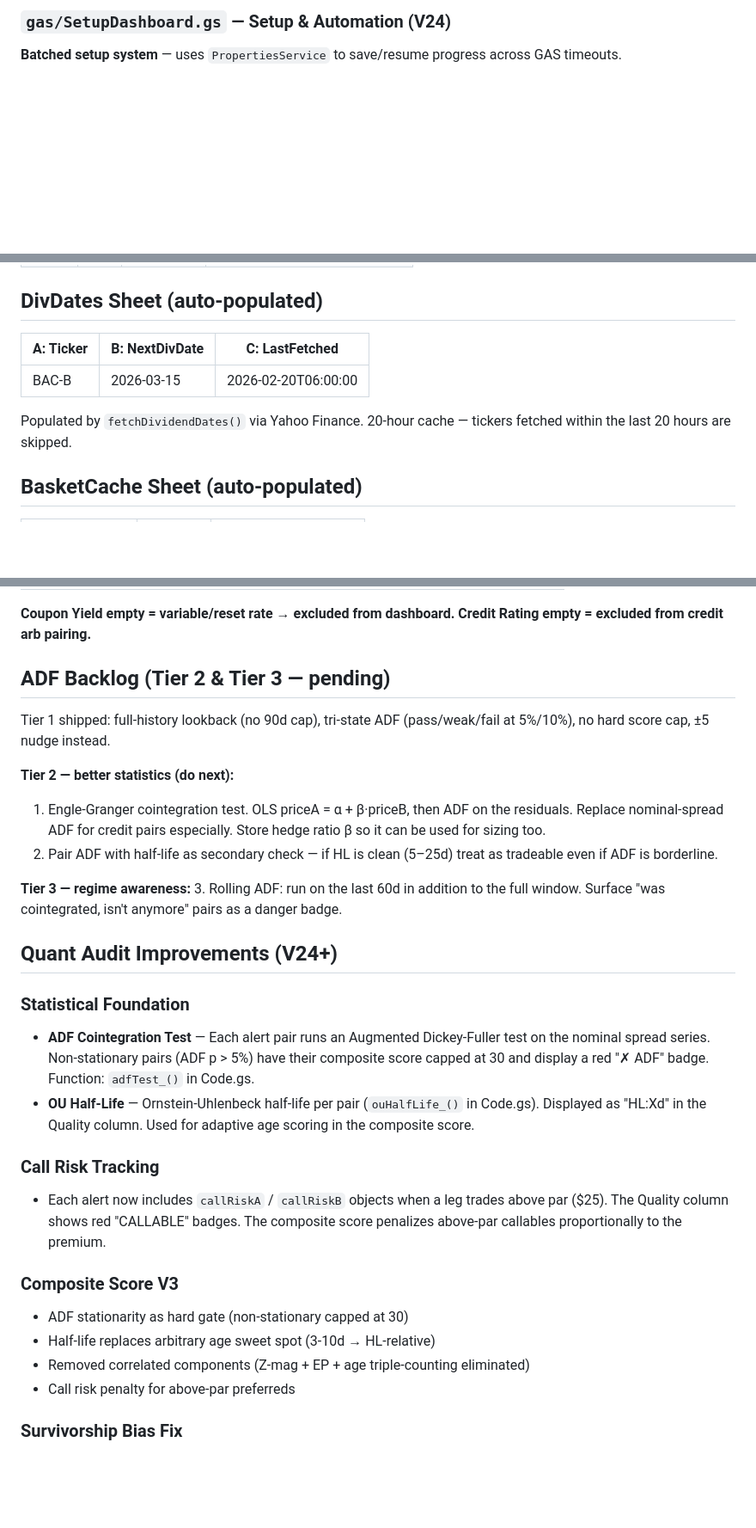
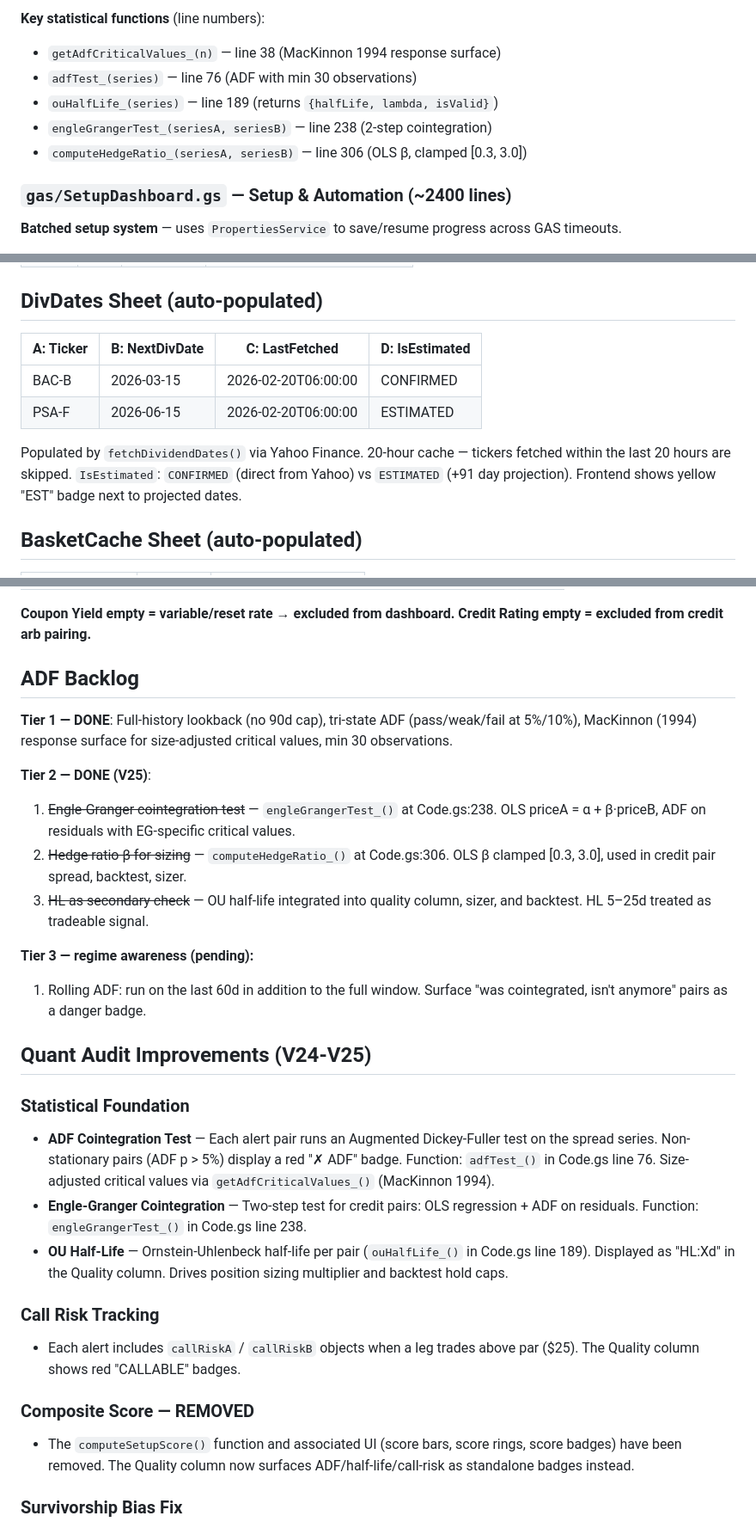
Before and after one commit to huseyinkkmaz-dotcom/terminalpro, a Markdown page: CLAUDE.md, 3 parts joined by grey strips. Shown at 86% size. Rendered like a GitHub page; blank space fills up the shorter version.

```diff
--- a/CLAUDE.md
+++ b/CLAUDE.md
@@ -81,5 +81,12 @@ Vercel (Frontend)
 
-### `gas/SetupDashboard.gs` — Setup & Automation (V24)
+**Key statistical functions** (line numbers):
+- `getAdfCriticalValues_(n)` — line 38 (MacKinnon 1994 response surface)
+- `adfTest_(series)` — line 76 (ADF with min 30 observations)
+- `ouHalfLife_(series)` — line 189 (returns `{halfLife, lambda, isValid}`)
+- `engleGrangerTest_(seriesA, seriesB)` — line 238 (2-step cointegration)
+- `computeHedgeRatio_(seriesA, seriesB)` — line 306 (OLS β, clamped [0.3, 3.0])
+
+### `gas/SetupDashboard.gs` — Setup & Automation (~2400 lines)
 
 **Batched setup system** — uses `PropertiesService` to save/resume progress across GAS timeouts.
 
@@ -173,11 +197,12 @@ Both `Live` and `CreditLive` share this layout:
 
 ## DivDates Sheet (auto-populated)
 
-| A: Ticker | B: NextDivDate | C: LastFetched |
-|-----------|---------------|----------------|
-| BAC-B | 2026-03-15 | 2026-02-20T06:00:00 |
+| A: Ticker | B: NextDivDate | C: LastFetched | D: IsEstimated |
+|-----------|---------------|----------------|----------------|
+| BAC-B | 2026-03-15 | 2026-02-20T06:00:00 | CONFIRMED |
+| PSA-F | 2026-06-15 | 2026-02-20T06:00:00 | ESTIMATED |
 
-Populated by `fetchDividendDates()` via Yahoo Finance. 20-hour cache — tickers fetched within the last 20 hours are skipped.
+Populated by `fetchDividendDates()` via Yahoo Finance. 20-hour cache — tickers fetched within the last 20 hours are skipped. `IsEstimated`: `CONFIRMED` (direct from Yahoo) vs `ESTIMATED` (+91 day projection). Frontend shows yellow "EST" badge next to projected dates.
 
 ## BasketCache Sheet (auto-populated)
 
@@ -347,31 +372,30 @@ The serverless function (`api/index.js`) checks a `tp_auth` cookie. If valid →
 **Coupon Yield empty = variable/reset rate → excluded from dashboard.**
 **Credit Rating empty = excluded from credit arb pairing.**
 
-## ADF Backlog (Tier 2 & Tier 3 — pending)
+## ADF Backlog
 
-Tier 1 shipped: full-history lookback (no 90d cap), tri-state ADF (pass/weak/fail at 5%/10%), no hard score cap, ±5 nudge instead.
+**Tier 1 — DONE**: Full-history lookback (no 90d cap), tri-state ADF (pass/weak/fail at 5%/10%), MacKinnon (1994) response surface for size-adjusted critical values, min 30 observations.
 
-**Tier 2 — better statistics (do next):**
-1. Engle-Granger cointegration test. OLS priceA = α + β·priceB, then ADF on the residuals. Replace nominal-spread ADF for credit pairs especially. Store hedge ratio β so it can be used for sizing too.
-2. Pair ADF with half-life as secondary check — if HL is clean (5–25d) treat as tradeable even if ADF is borderline.
+**Tier 2 — DONE (V25)**:
+1. ~~Engle-Granger cointegration test~~ — `engleGrangerTest_()` at Code.gs:238. OLS priceA = α + β·priceB, ADF on residuals with EG-specific critical values.
+2. ~~Hedge ratio β for sizing~~ — `computeHedgeRatio_()` at Code.gs:306. OLS β clamped [0.3, 3.0], used in credit pair spread, backtest, sizer.
+3. ~~HL as secondary check~~ — OU half-life integrated into quality column, sizer, and backtest. HL 5–25d treated as tradeable signal.
 
-**Tier 3 — regime awareness:**
-3. Rolling ADF: run on the last 60d in addition to the full window. Surface "was cointegrated, isn't anymore" pairs as a danger badge.
+**Tier 3 — regime awareness (pending):**
+1. Rolling ADF: run on the last 60d in addition to the full window. Surface "was cointegrated, isn't anymore" pairs as a danger badge.
 
-## Quant Audit Improvements (V24+)
+## Quant Audit Improvements (V24-V25)
 
 ### Statistical Foundation
-- **ADF Cointegration Test** — Each alert pair runs an Augmented Dickey-Fuller test on the nominal spread series. Non-stationary pairs (ADF p > 5%) have their composite score capped at 30 and display a red "✗ ADF" badge. Function: `adfTest_()` in Code.gs.
-- **OU Half-Life** — Ornstein-Uhlenbeck half-life per pair (`ouHalfLife_()` in Code.gs). Displayed as "HL:Xd" in the Quality column. Used for adaptive age scoring in the composite score.
+- **ADF Cointegration Test** — Each alert pair runs an Augmented Dickey-Fuller test on the spread series. Non-stationary pairs (ADF p > 5%) display a red "✗ ADF" badge. Function: `adfTest_()` in Code.gs line 76. Size-adjusted critical values via `getAdfCriticalValues_()` (MacKinnon 1994).
+- **Engle-Granger Cointegration** — Two-step test for credit pairs: OLS regression + ADF on residuals. Function: `engleGrangerTest_()` in Code.gs line 238.
+- **OU Half-Life** — Ornstein-Uhlenbeck half-life per pair (`ouHalfLife_()` in Code.gs line 189). Displayed as "HL:Xd" in the Quality column. Drives position sizing multiplier and backtest hold caps.
 
 ### Call Risk Tracking
-- Each alert now includes `callRiskA` / `callRiskB` objects when a leg trades above par ($25). The Quality column shows red "CALLABLE" badges. The composite score penalizes above-par callables proportionally to the premium.
+- Each alert includes `callRiskA` / `callRiskB` objects when a leg trades above par ($25). The Quality column shows red "CALLABLE" badges.
 
-### Composite Score V3
-- ADF stationarity as hard gate (non-stationary capped at 30)
-- Half-life replaces arbitrary age sweet spot (3-10d → HL-relative)
-- Removed correlated components (Z-mag + EP + age triple-counting eliminated)
-- Call risk penalty for above-par preferreds
+### Composite Score — REMOVED
+- The `computeSetupScore()` function and associated UI (score bars, score rings, score badges) have been removed. The Quality column now surfaces ADF/half-life/call-risk as standalone badges instead.
 
 ### Survivorship Bias Fix
 - **BLACKLIST** split into `BLACKLIST` (hard — data quality) and `SOFT_BLACKLIST` (poor performers). Backtests now use `isHardBlacklisted()` — only data-quality exclusions. Poor performers are included to prevent inflated backtest results.
```
Also changed, not shown: other parts of CLAUDE.md (+84 -78 lines).
